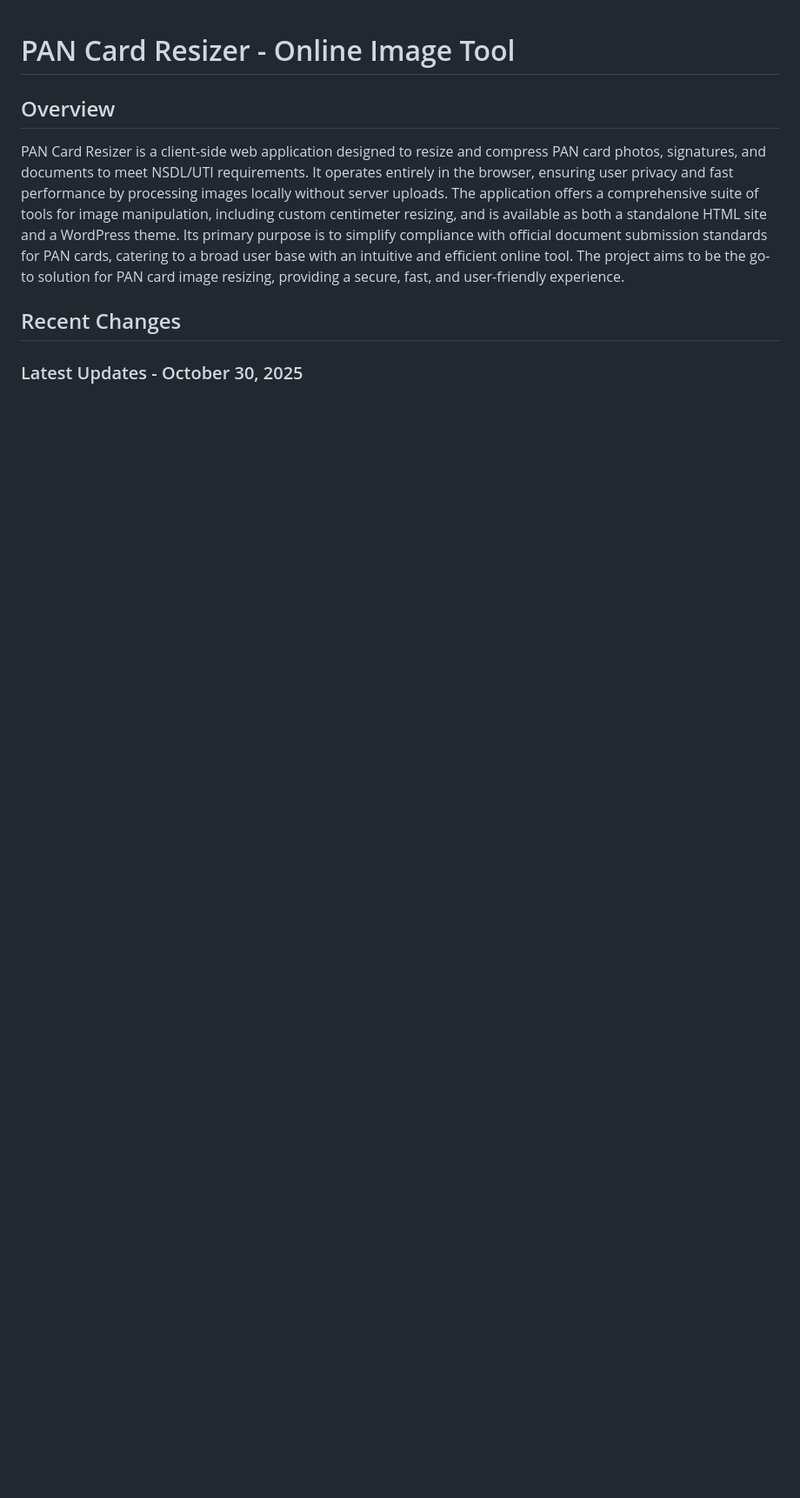
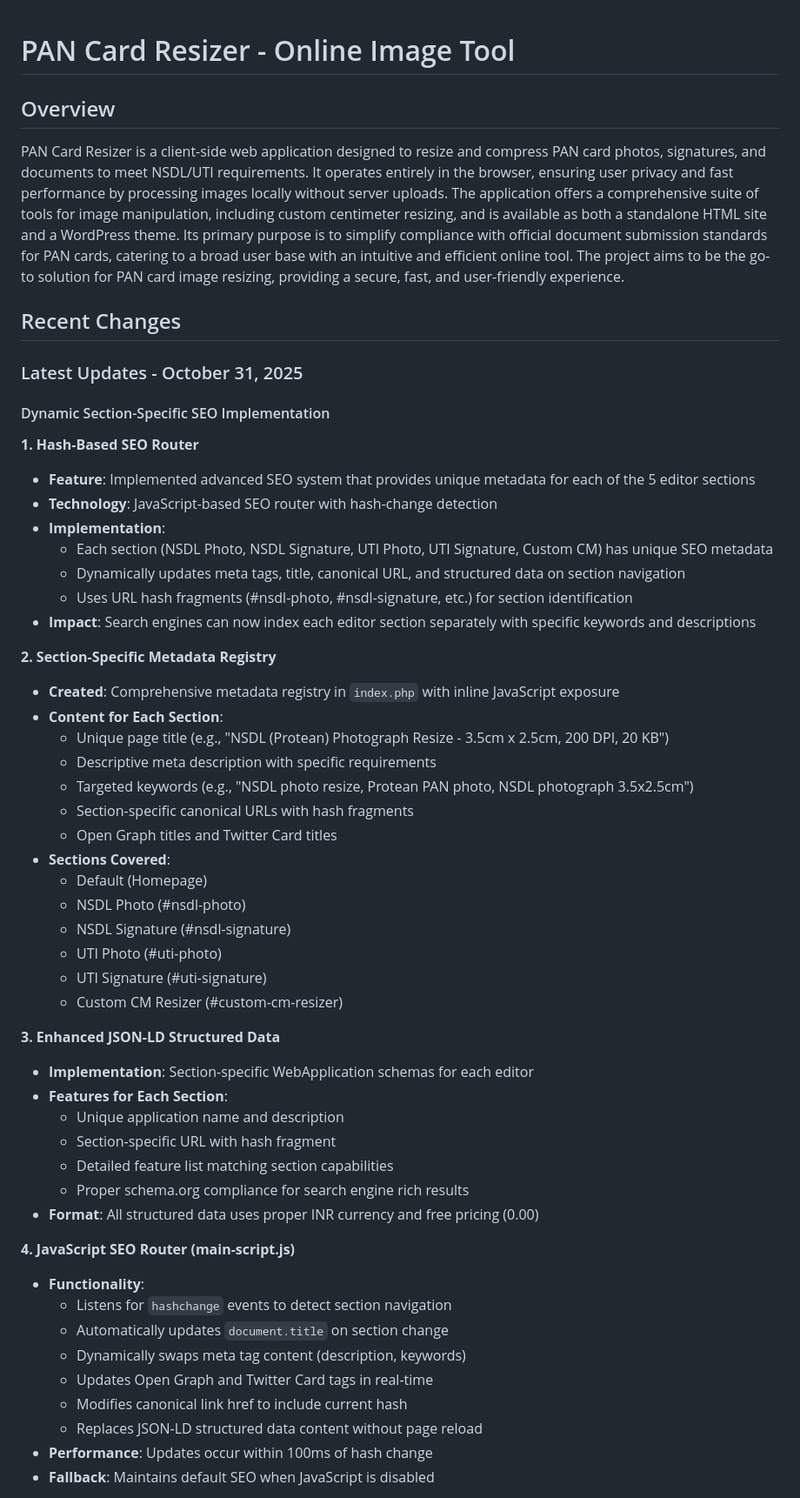
Before and after one commit to Sudip1844/Pantheme, a Markdown page: replit.md, the part around one of its changes. Shown at 87% size. Drawn GitHub-style; blank space fills up the shorter version.

Commit message:
Improve website SEO by adding unique search engine optimization for each editor section
Implement dynamic, section-specific SEO metadata and structured data using JavaScript and PHP, targeting improved search engine indexing and ranking for each editor section.

Replit-Commit-Author: Agent
Replit-Commit-Session-Id: 7727c507-4470-47f7-a9d8-683130397c19
Replit-Commit-Checkpoint-Type: full_checkpoint
Replit-Commit-Event-Id: 1a7b4474-c1be-4bba-8959-8477c39905af
Replit-Commit-Screenshot-Url: https://storage.googleapis.com/screenshot-production-us-central1/5644ba6d-7cda-4b9d-9929-1cc774ed3146/7727c507-4470-47f7-a9d8-683130397c19/EeNmFo3

```diff
--- a/replit.md
+++ b/replit.md
@@ -5,4 +5,52 @@ PAN Card Resizer is a client-side web application designed to resize and compres
 
 ## Recent Changes
 
-### Latest Updates - October 30, 2025
+### Latest Updates - October 31, 2025
+
+#### Dynamic Section-Specific SEO Implementation
+
+**1. Hash-Based SEO Router**
+- **Feature**: Implemented advanced SEO system that provides unique metadata for each of the 5 editor sections
+- **Technology**: JavaScript-based SEO router with hash-change detection
+- **Implementation**:
+  - Each section (NSDL Photo, NSDL Signature, UTI Photo, UTI Signature, Custom CM) has unique SEO metadata
+  - Dynamically updates meta tags, title, canonical URL, and structured data on section navigation
+  - Uses URL hash fragments (#nsdl-photo, #nsdl-signature, etc.) for section identification
+- **Impact**: Search engines can now index each editor section separately with specific keywords and descriptions
+
+**2. Section-Specific Metadata Registry**
+- **Created**: Comprehensive metadata registry in `index.php` with inline JavaScript exposure
+- **Content for Each Section**:
+  - Unique page title (e.g., "NSDL (Protean) Photograph Resize - 3.5cm x 2.5cm, 200 DPI, 20 KB")
+  - Descriptive meta description with specific requirements
+  - Targeted keywords (e.g., "NSDL photo resize, Protean PAN photo, NSDL photograph 3.5x2.5cm")
+  - Section-specific canonical URLs with hash fragments
+  - Open Graph titles and Twitter Card titles
+- **Sections Covered**:
+  - Default (Homepage)
+  - NSDL Photo (#nsdl-photo)
+  - NSDL Signature (#nsdl-signature)
+  - UTI Photo (#uti-photo)
+  - UTI Signature (#uti-signature)
+  - Custom CM Resizer (#custom-cm-resizer)
+
+**3. Enhanced JSON-LD Structured Data**
+- **Implementation**: Section-specific WebApplication schemas for each editor
+- **Features for Each Section**:
+  - Unique application name and description
+  - Section-specific URL with hash fragment
+  - Detailed feature list matching section capabilities
+  - Proper schema.org compliance for search engine rich results
+- **Format**: All structured data uses proper INR currency and free pricing (0.00)
+
+**4. JavaScript SEO Router (main-script.js)**
+- **Functionality**:
+  - Listens for `hashchange` events to detect section navigation
+  - Automatically updates `document.title` on section change
+  - Dynamically swaps meta tag content (description, keywords)
+  - Updates Open Graph and Twitter Card tags in real-time
+  - Modifies canonical link href to include current hash
+  - Replaces JSON-LD structured data content without page reload
+- **Performance**: Updates occur within 100ms of hash change
+- **Fallback**: Maintains default SEO when JavaScript is disabled
+
```
Also changed, not shown: other parts of replit.md (+23 -0 lines).
